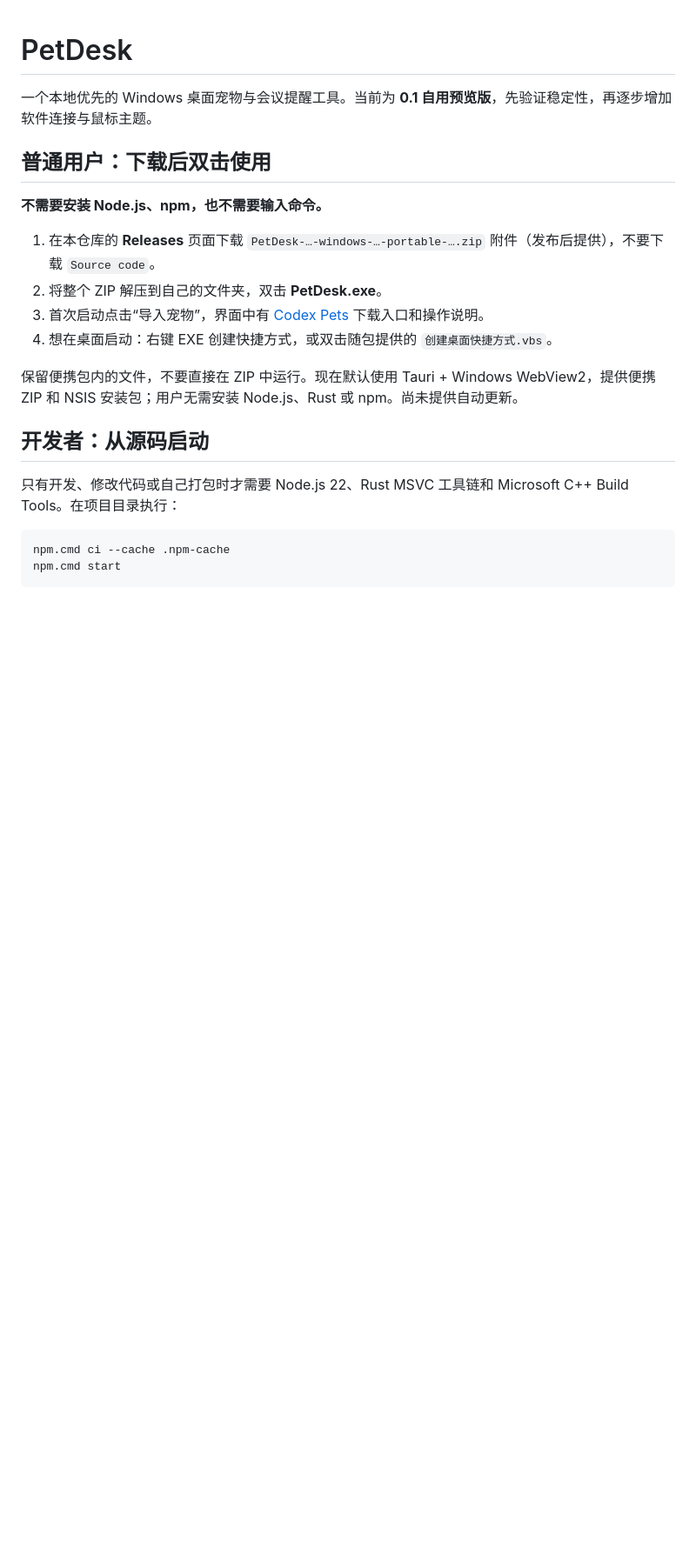
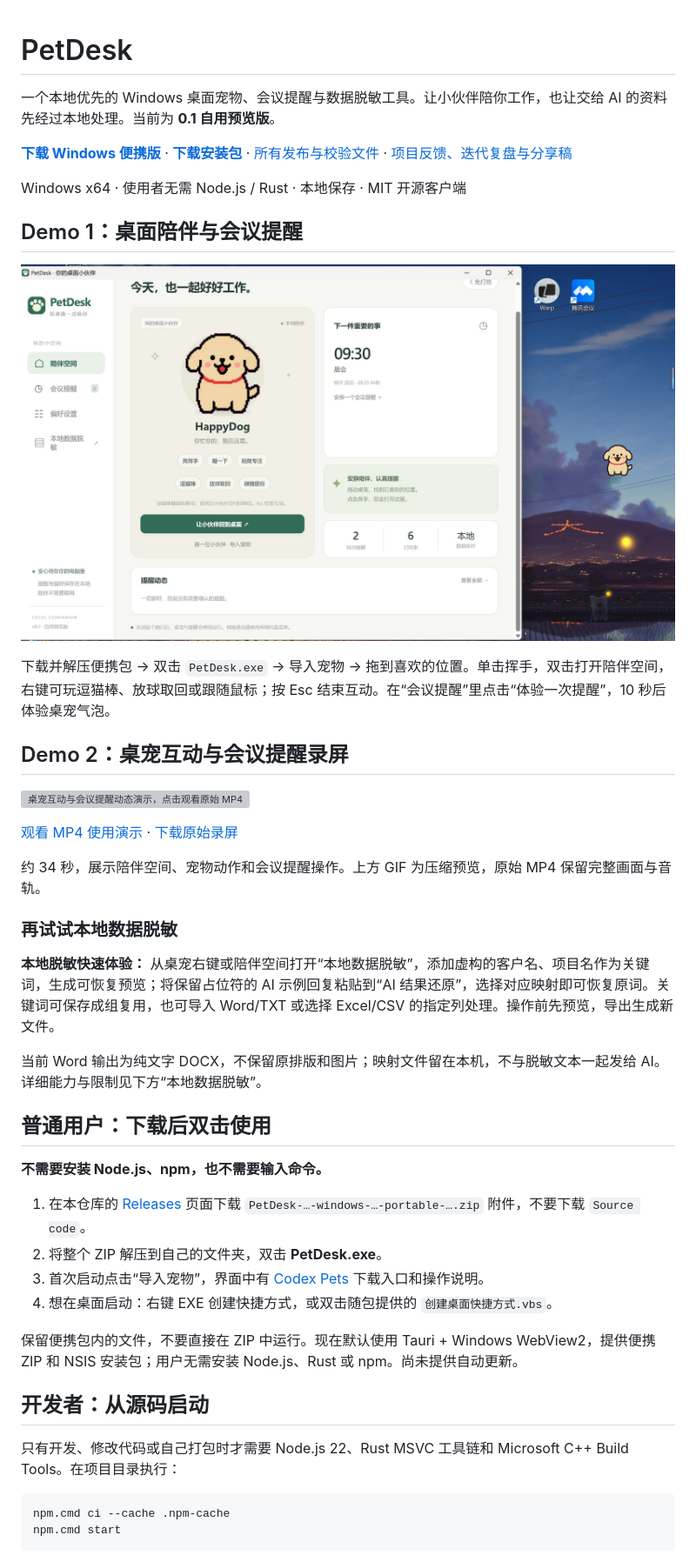
Before and after one commit to hj18756057535/pets, a Markdown page: README.md, the part around the change. Shown: that part at 87% size. GitHub-like rendering; pictures changed too: docs/media/petdesk-companion.jpg (added); blank space fills up the shorter version; grey boxes are pictures that could not be loaded.

Commit message:
docs: add project retrospective, demos and preview release guide

```diff
--- a/README.md
+++ b/README.md
@@ -1,12 +1,36 @@
 # PetDesk
 
-一个本地优先的 Windows 桌面宠物与会议提醒工具。当前为 **0.1 自用预览版**，先验证稳定性，再逐步增加软件连接与鼠标主题。
+一个本地优先的 Windows 桌面宠物、会议提醒与数据脱敏工具。让小伙伴陪你工作，也让交给 AI 的资料先经过本地处理。当前为 **0.1 自用预览版**。
+
+**[下载 Windows 便携版](https://github.com/hj18756057535/pets/releases/download/v0.1.0-preview.20261001/PetDesk-0.1.0-windows-x64-tauri-portable-1790869400611.zip)** · **[下载安装包](https://github.com/hj18756057535/pets/releases/download/v0.1.0-preview.20261001/PetDesk-0.1.0-windows-x64-tauri-setup-1790869401900.exe)** · [所有发布与校验文件](https://github.com/hj18756057535/pets/releases) · [项目反馈、迭代复盘与分享稿](docs/项目复盘与分享.md)
+
+Windows x64 · 使用者无需 Node.js / Rust · 本地保存 · MIT 开源客户端
+
+## Demo 1：桌面陪伴与会议提醒
+
+![PetDesk 陪伴空间、会议提醒与桌面悬浮宠物](docs/media/petdesk-companion.jpg)
+
+下载并解压便携包 → 双击 `PetDesk.exe` → 导入宠物 → 拖到喜欢的位置。单击挥手，双击打开陪伴空间，右键可玩逗猫棒、放球取回或跟随鼠标；按 Esc 结束互动。在“会议提醒”里点击“体验一次提醒”，10 秒后体验桌宠气泡。
+
+## Demo 2：桌宠互动与会议提醒录屏
+
+[![桌宠互动与会议提醒动态演示，点击观看原始 MP4](docs/media/petdesk-demo.gif)](docs/media/petdesk-demo.mp4)
+
+[观看 MP4 使用演示](docs/media/petdesk-demo.mp4) · [下载原始录屏](https://raw.githubusercontent.com/hj18756057535/pets/main/docs/media/petdesk-demo.mp4)
+
+约 34 秒，展示陪伴空间、宠物动作和会议提醒操作。上方 GIF 为压缩预览，原始 MP4 保留完整画面与音轨。
+
+### 再试试本地数据脱敏
+
+**本地脱敏快速体验：** 从桌宠右键或陪伴空间打开“本地数据脱敏”，添加虚构的客户名、项目名作为关键词，生成可恢复预览；将保留占位符的 AI 示例回复粘贴到“AI 结果还原”，选择对应映射即可恢复原词。关键词可保存成组复用，也可导入 Word/TXT 或选择 Excel/CSV 的指定列处理。操作前先预览，导出生成新文件。
+
+当前 Word 输出为纯文字 DOCX，不保留原排版和图片；映射文件留在本机，不与脱敏文本一起发给 AI。详细能力与限制见下方“本地数据脱敏”。
 
 ## 普通用户：下载后双击使用
 
 **不需要安装 Node.js、npm，也不需要输入命令。**
 
-1. 在本仓库的 **Releases** 页面下载 `PetDesk-…-windows-…-portable-….zip` 附件（发布后提供），不要下载 `Source code`。
+1. 在本仓库的 [Releases](https://github.com/hj18756057535/pets/releases) 页面下载 `PetDesk-…-windows-…-portable-….zip` 附件，不要下载 `Source code`。
 2. 将整个 ZIP 解压到自己的文件夹，双击 **PetDesk.exe**。
 3. 首次启动点击“导入宠物”，界面中有 [Codex Pets](https://codex-pets.net/) 下载入口和操作说明。
 4. 想在桌面启动：右键 EXE 创建快捷方式，或双击随包提供的 `创建桌面快捷方式.vbs`。
```
Also changed, not shown: docs/发布说明-2026-10-01.md (added, +41 -0 lines), docs/项目复盘与分享.md (added, +68 -0 lines), 2 other files.
